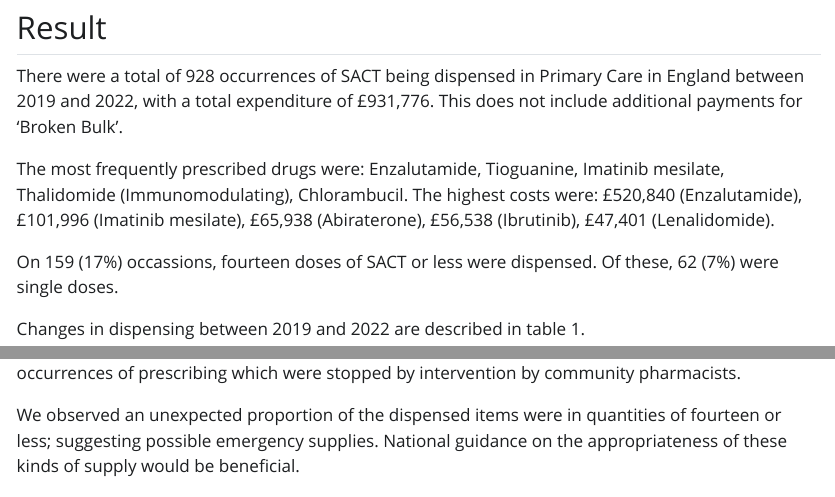
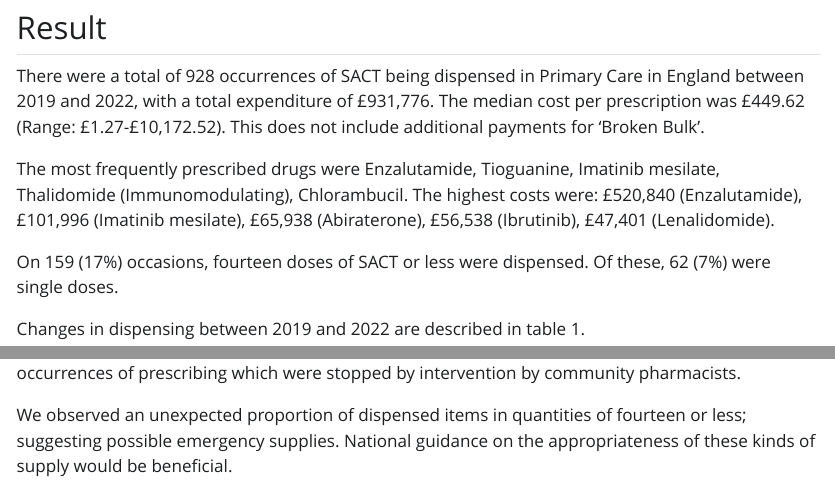
Before and after one commit to Chlo115/Primary-care-SACT-use, a Quarto document (Outputs/BOPA_Abstract.qmd): the page in a window 1100 px wide, from 1030 px down, and a second part further down, joined at a grey line. The pictures show the output file Outputs/BOPA_Abstract.html that the author committed with the source, opened offline; Quarto's library style sheets are replaced by a plain one without menus.

Commit message:
min,max,median

```diff
--- a/Outputs/BOPA_Abstract.qmd
+++ b/Outputs/BOPA_Abstract.qmd
@@ -60,11 +60,11 @@ The data accessed is freely available online, containing only fully anonymised d
 
 <!--# Significant service improvement and relevance. ALL members would be able to apply this work -->
 
-There were a total of `r formatC(total_items, big.mark=",")` occurrences of SACT being dispensed in Primary Care in England between 2019 and 2022, with a total expenditure of `r scales::dollar(total_cost, prefix="£", big.mark=",")`. This does not include additional payments for 'Broken Bulk'.
+There were a total of `r formatC(total_items, big.mark=",")` occurrences of SACT being dispensed in Primary Care in England between 2019 and 2022, with a total expenditure of `r scales::dollar(total_cost, prefix="£", big.mark=",")`. The median cost per prescription was `r scales::dollar(median_cost, prefix="£")` (Range: `r paste(scales::dollar(prefix="£",min_cost))`-`r paste(scales::dollar(prefix="£",max_cost))`). This does not include additional payments for 'Broken Bulk'.
 
-The most frequently prescribed drugs were: `r paste(frequency_of_drugs$Drug_name[1:5], collapse = ", ")`. The highest costs were: `r paste(paste0(scales::dollar(high_cost_drugs$Cost[1:5],big.mark=",", prefix="£"), " (",high_cost_drugs$Drug_name[1:5], ")"), collapse = ", ")`.
+The most frequently prescribed drugs were `r paste(frequency_of_drugs$Drug_name[1:5], collapse = ", ")`. The highest costs were: `r paste(paste0(scales::dollar(high_cost_drugs$Cost[1:5],big.mark=",", prefix="£"), " (",high_cost_drugs$Drug_name[1:5], ")"), collapse = ", ")`.
 
-On `r sum(small_quantity_tablet$Items)` (`r scales::percent(sum(small_quantity_tablet$Items)/total_items)`) occassions, fourteen doses of SACT or less were dispensed. Of these, `r sum(single_tablet$Items)` (`r scales::percent(sum(single_tablet$Items)/total_items)`) were single doses.
+On `r sum(small_quantity_tablet$Items)` (`r scales::percent(sum(small_quantity_tablet$Items)/total_items)`) occasions, fourteen doses of SACT or less were dispensed. Of these, `r sum(single_tablet$Items)` (`r scales::percent(sum(single_tablet$Items)/total_items)`) were single doses.
 
 Changes in dispensing between 2019 and 2022 are described in table 1.
 
--- a/analyse_openprescribing_data.R
+++ b/analyse_openprescribing_data.R
@@ -47,6 +47,11 @@ op_data %>%
   summarise(Cost=sum(Cost)) %>%
   ungroup() %>%
   arrange(-Cost)-> high_cost_drugs
+
+#find median, minimum and maximum cost per prescription
+median_cost <- median(op_data$Cost)
+max_cost <- max(op_data$Cost)
+min_cost <- min(op_data$Cost)
 
 #find single tablet dispensing
 op_data %>%
```
Also changed, not shown: Outputs/BOPA_Abstract.html.
